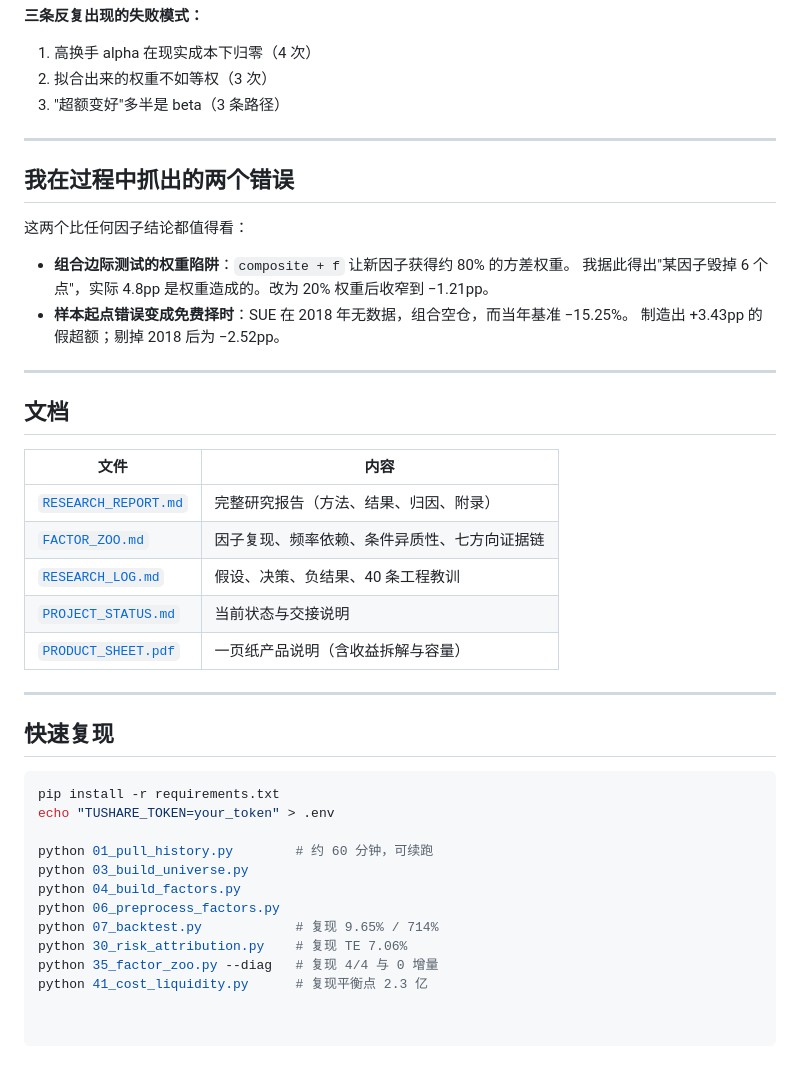
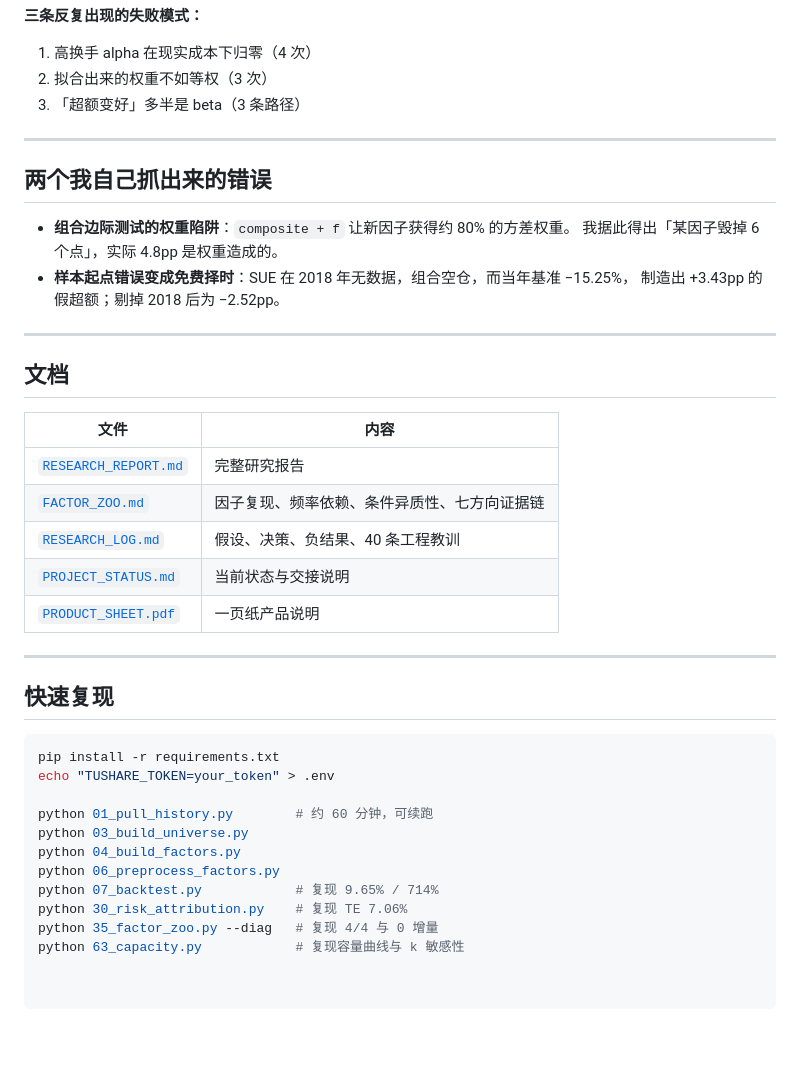
Before and after one commit to flora9501/Quant_Project, a Markdown page: README.md, the part around one of its changes. Drawn GitHub-style; blank space fills up the shorter version.

```diff
--- a/README.md
+++ b/README.md
@@ -56,17 +83,15 @@
 
 1. 高换手 alpha 在现实成本下归零（4 次）
 2. 拟合出来的权重不如等权（3 次）
-3. "超额变好"多半是 beta（3 条路径）
+3. 「超额变好」多半是 beta（3 条路径）
 
 ---
 
-## 我在过程中抓出的两个错误
-
-这两个比任何因子结论都值得看：
+## 两个我自己抓出来的错误
 
 - **组合边际测试的权重陷阱**：`composite + f` 让新因子获得约 80% 的方差权重。
-  我据此得出"某因子毁掉 6 个点"，实际 4.8pp 是权重造成的。改为 20% 权重后收窄到 −1.21pp。
-- **样本起点错误变成免费择时**：SUE 在 2018 年无数据，组合空仓，而当年基准 −15.25%。
+  我据此得出「某因子毁掉 6 个点」，实际 4.8pp 是权重造成的。
+- **样本起点错误变成免费择时**：SUE 在 2018 年无数据，组合空仓，而当年基准 −15.25%，
   制造出 +3.43pp 的假超额；剔掉 2018 后为 −2.52pp。
 
 ---
@@ -75,11 +100,11 @@
 
 | 文件 | 内容 |
 |---|---|
-| [`RESEARCH_REPORT.md`](RESEARCH_REPORT.md) | 完整研究报告（方法、结果、归因、附录） |
+| [`RESEARCH_REPORT.md`](RESEARCH_REPORT.md) | 完整研究报告 |
 | [`FACTOR_ZOO.md`](FACTOR_ZOO.md) | 因子复现、频率依赖、条件异质性、七方向证据链 |
 | [`RESEARCH_LOG.md`](RESEARCH_LOG.md) | 假设、决策、负结果、40 条工程教训 |
 | [`PROJECT_STATUS.md`](PROJECT_STATUS.md) | 当前状态与交接说明 |
-| [`PRODUCT_SHEET.pdf`](PRODUCT_SHEET.pdf) | 一页纸产品说明（含收益拆解与容量） |
+| [`PRODUCT_SHEET.pdf`](PRODUCT_SHEET.pdf) | 一页纸产品说明 |
 
 ---
 
@@ -96,4 +121,4 @@ python 06_preprocess_factors.py
 python 07_backtest.py            # 复现 9.65% / 714%
 python 30_risk_attribution.py    # 复现 TE 7.06%
 python 35_factor_zoo.py --diag   # 复现 4/4 与 0 增量
-python 41_cost_liquidity.py      # 复现平衡点 2.3 亿
+python 63_capacity.py            # 复现容量曲线与 k 敏感性
```
Also changed, not shown: other parts of README.md (+33 -6 lines), figures/capacity.png (added), figures/excess.png (added), figures/nav.png, 2 other files.
